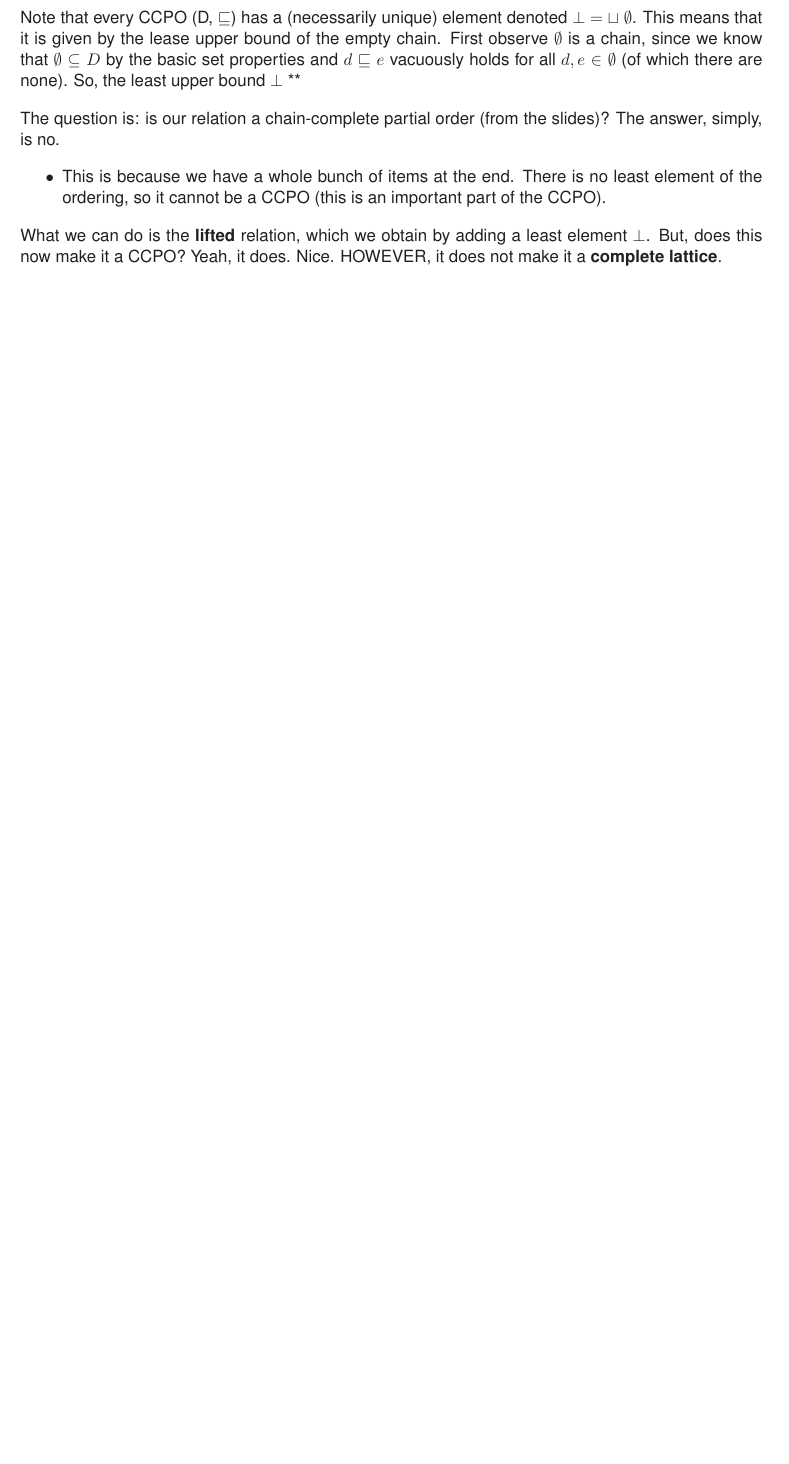
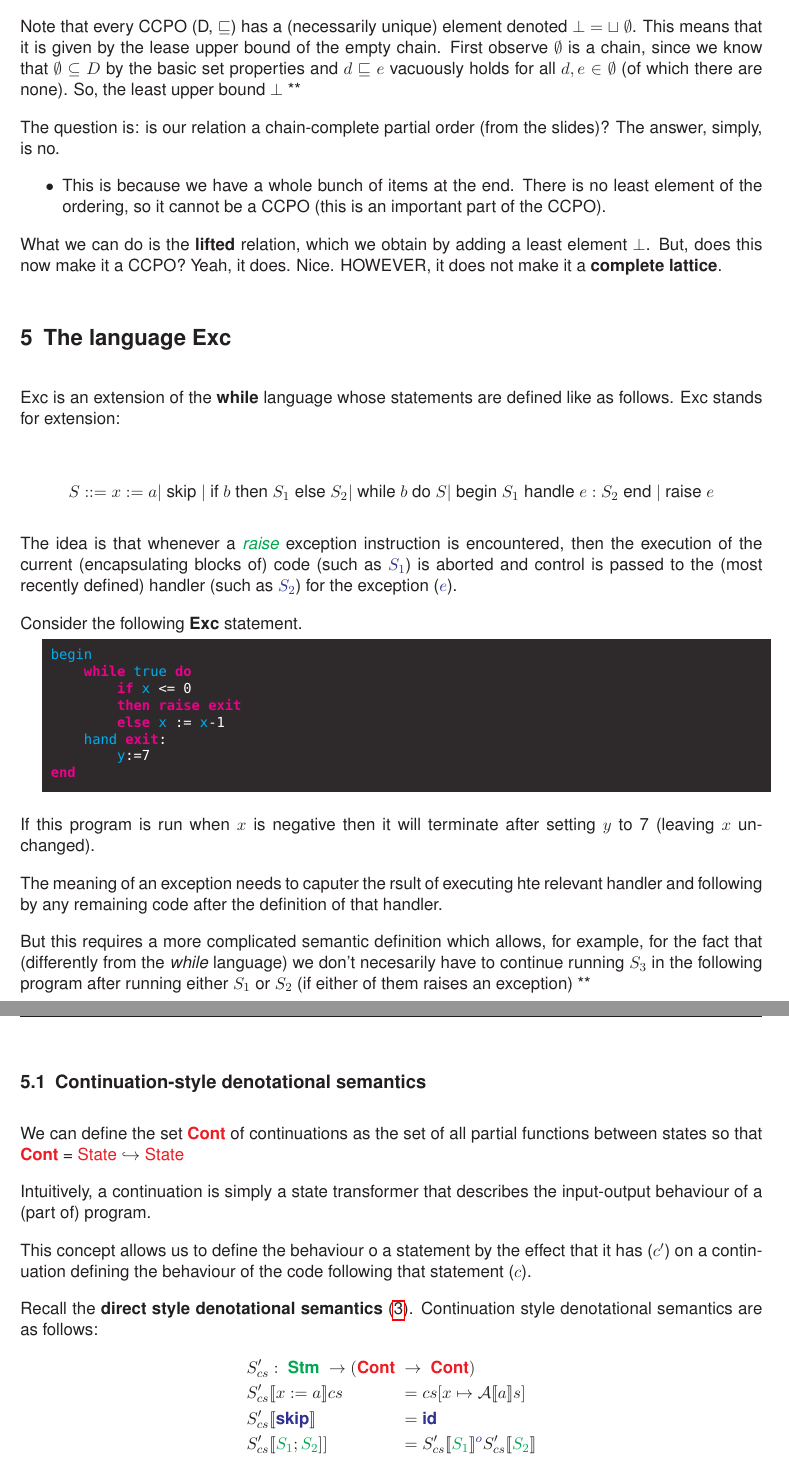
Before and after one commit to joshfelm/formal-notes, a LaTeX document (year-2/language-engineering/lang-eng.tex): part of page 12 of 12 before the commit and two parts of pages 12 and 13 of 13 after it, the two joined at a grey line, cut so that both start at the same text, the shorter picture padded with empty space. The pictures show the PDF file year-2/language-engineering/lang-eng.pdf that the author committed with the source.

Commit message:
Updated lang eng notes

```diff
--- a/year-2/language-engineering/lang-eng.tex
+++ b/year-2/language-engineering/lang-eng.tex
@@ -671,3 +671,66 @@ What we can do is the \textbf{lifted} relation, which we obtain by adding
 a least element $\bot$. But, does this now make it a CCPO? Yeah, it does.
 Nice. HOWEVER, it does not make it a \textbf{complete lattice}.
 
+% lecture from 15/11/19
+\section{The language Exc}%
+\label{sec:exc-language}
+Exc is an extension of the \textbf{while} language whose statements are
+defined like as follows. Exc stands for extension:
+
+\begin{align*}
+    S ::= x := a | \text{ skip } | \text{ if }b\text{ then } S_1 \text{
+    else } S_2 | \text{ while } b \text{ do } S | \text{ begin } S_1
+    \text{ handle } e : S_2 \text{ end } | \text{ raise } e
+\end{align*}
+
+The idea is that whenever a {\color{green} \textit{raise}} exception
+instruction is encountered, then the execution of the current
+(encapsulating blocks of) code (such as {\color{blue} $S_1$}) is aborted
+and control is passed to the (most recently defined) handler (such as
+{\color{blue} $S_2$}) for the exception ({\color{blue} $e$}).
+
+Consider the following \textbf{Exc} statement.
+\begin{lstlisting}
+begin
+    while true do
+        if x <= 0
+        then raise exit
+        else x := x-1
+    hand exit:
+        y:=7
+end
+\end{lstlisting}
+
+If this program is run when $x$ is negative then it will terminate after
+setting $y$ to 7 (leaving $x$ unchanged).
+
+The meaning of an exception needs to caputer the rsult of executing hte
+relevant handler and following by any remaining code after the definition
+of that handler.
+
+But this requires a more complicated semantic definition which allows, for
+example, for the fact that (differently from the \textit{while} language)
+we don't necesarily have to continue running $S_3$ in the following
+program after running either $S_1$ or $S_2$ (if either of them raises an
+exception) ** %TODO
+
+\subsection{Continuation-style denotational semantics}%
+\label{sub:continuation-style}
+We can define the set {\color{red}\textbf{Cont}} of continuations as the
+set of all partial functions between states so that
+{\color{red}\textbf{Cont}} = {\color{red}State} $\pfun$ {\color{red}State}
+
+Intuitively, a continuation is simply a state transformer that describes
+the input-output behaviour of a (part of) program.
+
+This concept allows us to define the behaviour o a statement  by the
+effect that it has ($c'$) on a continuation defining the behaviour of the
+code following that statement ($c$).
+
+Recall the \textbf{direct style denotational semantics}
+(\ref{sec:denotational-semantics}). Continuation style denotational
+semantics are as follows:
+\begin{alignat*}{2}
+    &S'_{cs} : {\color{green}\textbf{ Stm }} \rightarrow (
+    {\color{red}\textbf{Cont }} &&\rightarrow {\color{red}\textbf{ Cont}}) \\
+    &S'_{cs} [\![x:=a]\!]c s &&= c s [x \mapsto \mathcal{A}[\![a]\!]s] \\
```
Also changed, not shown: year-2/language-engineering/lang-eng.pdf, year-2/language-engineering/lang-eng.tex (15 more changed lines).
